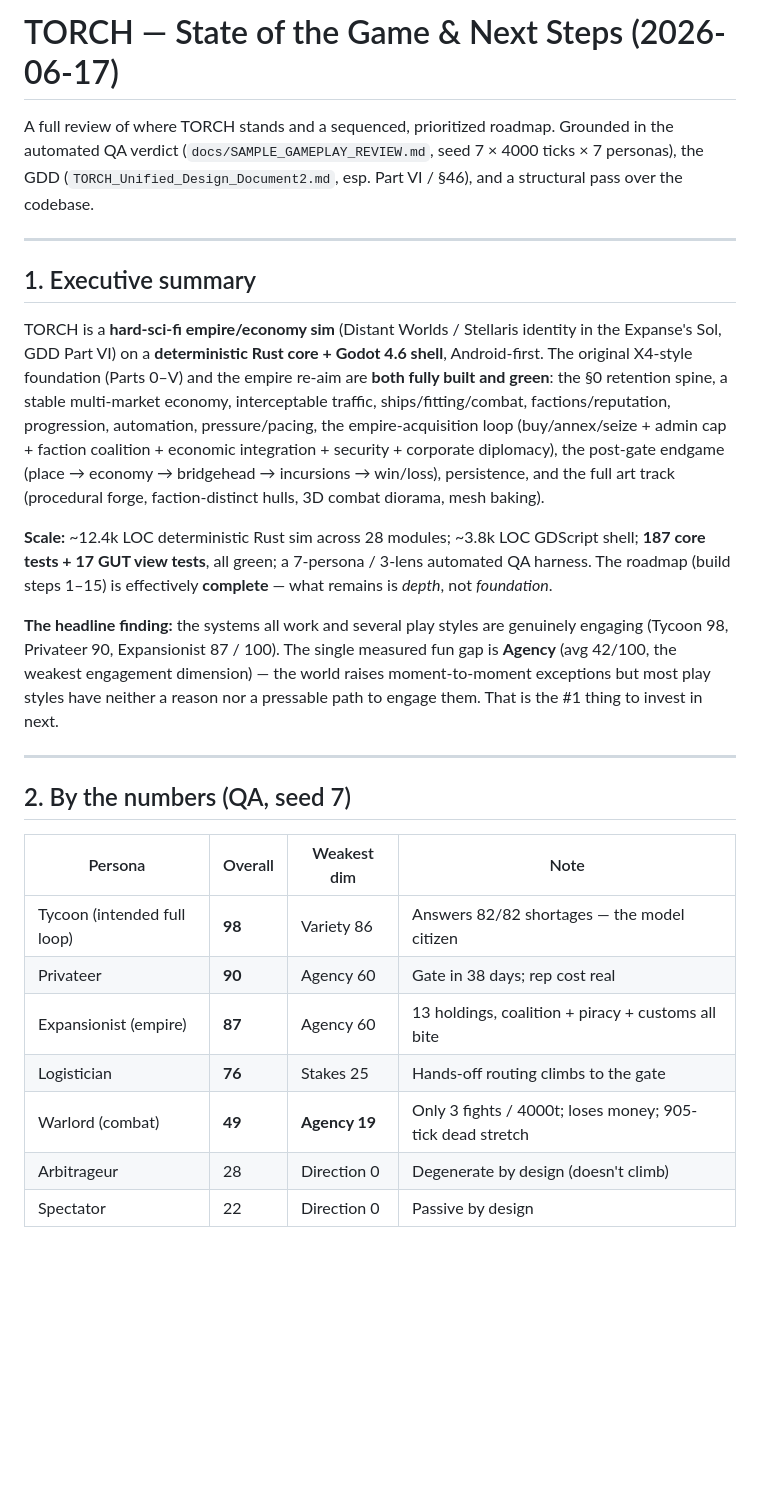
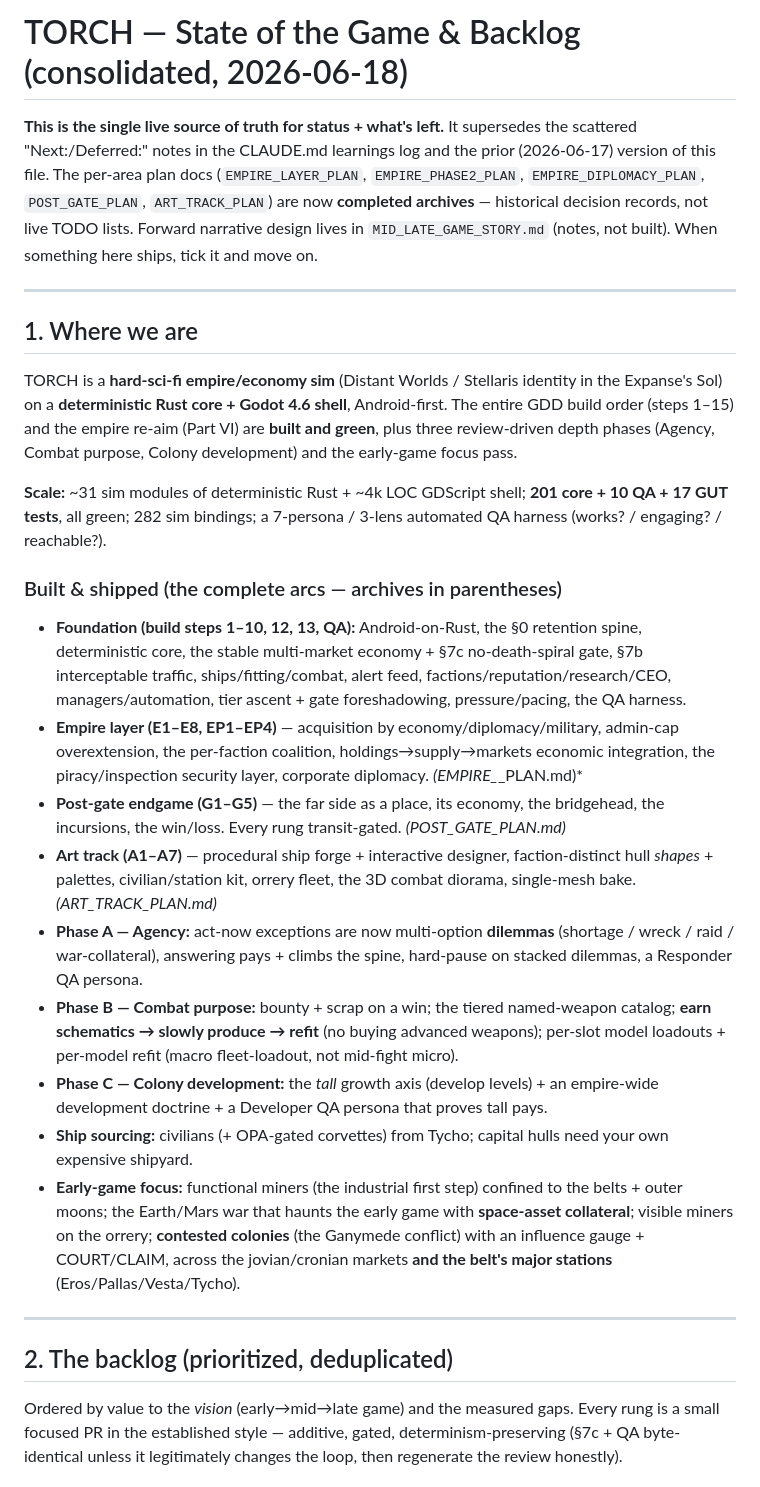
Before and after one commit to SDX-Thordan/torch-game, a Markdown page: docs/STATE_OF_THE_GAME.md, the part around one of its changes. Rendered like a GitHub page; blank space fills up the shorter version.

```diff
--- a/docs/STATE_OF_THE_GAME.md
+++ b/docs/STATE_OF_THE_GAME.md
@@ -1,47 +1,61 @@
-# TORCH — State of the Game & Next Steps (2026-06-17)
+# TORCH — State of the Game & Backlog (consolidated, 2026-06-18)
 
-A full review of where TORCH stands and a sequenced, prioritized roadmap. Grounded in
-the automated QA verdict (`docs/SAMPLE_GAMEPLAY_REVIEW.md`, seed 7 × 4000 ticks × 7
-personas), the GDD (`TORCH_Unified_Design_Document2.md`, esp. Part VI / §46), and a
-structural pass over the codebase.
+**This is the single live source of truth for status + what's left.** It supersedes the
+scattered "Next:/Deferred:" notes in the CLAUDE.md learnings log and the prior (2026-06-17)
+version of this file. The per-area plan docs (`EMPIRE_LAYER_PLAN`, `EMPIRE_PHASE2_PLAN`,
+`EMPIRE_DIPLOMACY_PLAN`, `POST_GATE_PLAN`, `ART_TRACK_PLAN`) are now **completed archives**
+— historical decision records, not live TODO lists. Forward narrative design lives in
+`MID_LATE_GAME_STORY.md` (notes, not built). When something here ships, tick it and move on.
 
 ---
 
-## 1. Executive summary
+## 1. Where we are
 
-TORCH is a **hard-sci-fi empire/economy sim** (Distant Worlds / Stellaris identity in
-the Expanse's Sol, GDD Part VI) on a **deterministic Rust core + Godot 4.6 shell**,
-Android-first. The original X4-style foundation (Parts 0–V) and the empire re-aim are
-**both fully built and green**: the §0 retention spine, a stable multi-market economy,
-interceptable traffic, ships/fitting/combat, factions/reputation, progression,
-automation, pressure/pacing, the empire-acquisition loop (buy/annex/seize + admin cap +
-faction coalition + economic integration + security + corporate diplomacy), the
-post-gate endgame (place → economy → bridgehead → incursions → win/loss), persistence,
-and the full art track (procedural forge, faction-distinct hulls, 3D combat diorama,
-mesh baking).
+TORCH is a **hard-sci-fi empire/economy sim** (Distant Worlds / Stellaris identity in the
+Expanse's Sol) on a **deterministic Rust core + Godot 4.6 shell**, Android-first. The entire
+GDD build order (steps 1–15) and the empire re-aim (Part VI) are **built and green**, plus
+three review-driven depth phases (Agency, Combat purpose, Colony development) and the
+early-game focus pass.
 
-**Scale:** ~12.4k LOC deterministic Rust sim across 28 modules; ~3.8k LOC GDScript
-shell; **187 core tests + 17 GUT view tests**, all green; a 7-persona / 3-lens automated
-QA harness. The roadmap (build steps 1–15) is effectively **complete** — what remains is
-*depth*, not *foundation*.
+**Scale:** ~31 sim modules of deterministic Rust + ~4k LOC GDScript shell; **201 core +
+10 QA + 17 GUT tests**, all green; 282 sim bindings; a 7-persona / 3-lens automated QA
+harness (works? / engaging? / reachable?).
 
-**The headline finding:** the systems all work and several play styles are genuinely
-engaging (Tycoon 98, Privateer 90, Expansionist 87 / 100). The single measured fun gap
-is **Agency** (avg 42/100, the weakest engagement dimension) — the world raises
-moment-to-moment exceptions but most play styles have neither a reason nor a pressable
-path to engage them. That is the #1 thing to invest in next.
+### Built & shipped (the complete arcs — archives in parentheses)
+
+- **Foundation (build steps 1–10, 12, 13, QA):** Android-on-Rust, the §0 retention spine,
+  deterministic core, the stable multi-market economy + §7c no-death-spiral gate, §7b
+  interceptable traffic, ships/fitting/combat, alert feed, factions/reputation/research/CEO,
+  managers/automation, tier ascent + gate foreshadowing, pressure/pacing, the QA harness.
+- **Empire layer (E1–E8, EP1–EP4)** — acquisition by economy/diplomacy/military, admin-cap
+  overextension, the per-faction coalition, holdings→supply→markets economic integration,
+  the piracy/inspection security layer, corporate diplomacy. *(EMPIRE_*_PLAN.md)*
+- **Post-gate endgame (G1–G5)** — the far side as a place, its economy, the bridgehead, the
+  incursions, the win/loss. Every rung transit-gated. *(POST_GATE_PLAN.md)*
+- **Art track (A1–A7)** — procedural ship forge + interactive designer, faction-distinct
+  hull *shapes* + palettes, civilian/station kit, orrery fleet, the 3D combat diorama,
+  single-mesh bake. *(ART_TRACK_PLAN.md)*
+- **Phase A — Agency:** act-now exceptions are now multi-option **dilemmas** (shortage /
+  wreck / raid / war-collateral), answering pays + climbs the spine, hard-pause on stacked
+  dilemmas, a Responder QA persona.
+- **Phase B — Combat purpose:** bounty + scrap on a win; the tiered named-weapon catalog;
+  **earn schematics → slowly produce → refit** (no buying advanced weapons); per-slot model
+  loadouts + per-model refit (macro fleet-loadout, not mid-fight micro).
+- **Phase C — Colony development:** the *tall* growth axis (develop levels) + an empire-wide
+  development doctrine + a Developer QA persona that proves tall pays.
+- **Ship sourcing:** civilians (+ OPA-gated corvettes) from Tycho; capital hulls need your
+  own expensive shipyard.
+- **Early-game focus:** functional miners (the industrial first step) confined to the belts +
+  outer moons; the Earth/Mars war that haunts the early game with **space-asset collateral**;
+  visible miners on the orrery; **contested colonies** (the Ganymede conflict) with an
+  influence gauge + COURT/CLAIM, across the jovian/cronian markets **and the belt's major
+  stations** (Eros/Pallas/Vesta/Tycho).
 
 ---
 
-## 2. By the numbers (QA, seed 7)
+## 2. The backlog (prioritized, deduplicated)
 
-| Persona | Overall | Weakest dim | Note |
-| --- | --- | --- | --- |
-| Tycoon (intended full loop) | **98** | Variety 86 | Answers 82/82 shortages — the model citizen |
-| Privateer | **90** | Agency 60 | Gate in 38 days; rep cost real |
-| Expansionist (empire) | **87** | Agency 60 | 13 holdings, coalition + piracy + customs all bite |
-| Logistician | **76** | Stakes 25 | Hands-off routing climbs to the gate |
-| Warlord (combat) | **49** | **Agency 19** | Only 3 fights / 4000t; loses money; 905-tick dead stretch |
-| Arbitrageur | 28 | Direction 0 | Degenerate by design (doesn't climb) |
-| Spectator | 22 | Direction 0 | Passive by design |
+Ordered by value to the *vision* (early→mid→late game) and the measured gaps. Every rung is a
+small focused PR in the established style — additive, gated, determinism-preserving (§7c + QA
+byte-identical unless it legitimately changes the loop, then regenerate the review honestly).
 
```
Also changed, not shown: other parts of docs/STATE_OF_THE_GAME.md (+68 -121 lines), CLAUDE.md (+28 -0 lines), TORCH_Unified_Design_Document2.md (+5 -0 lines).
